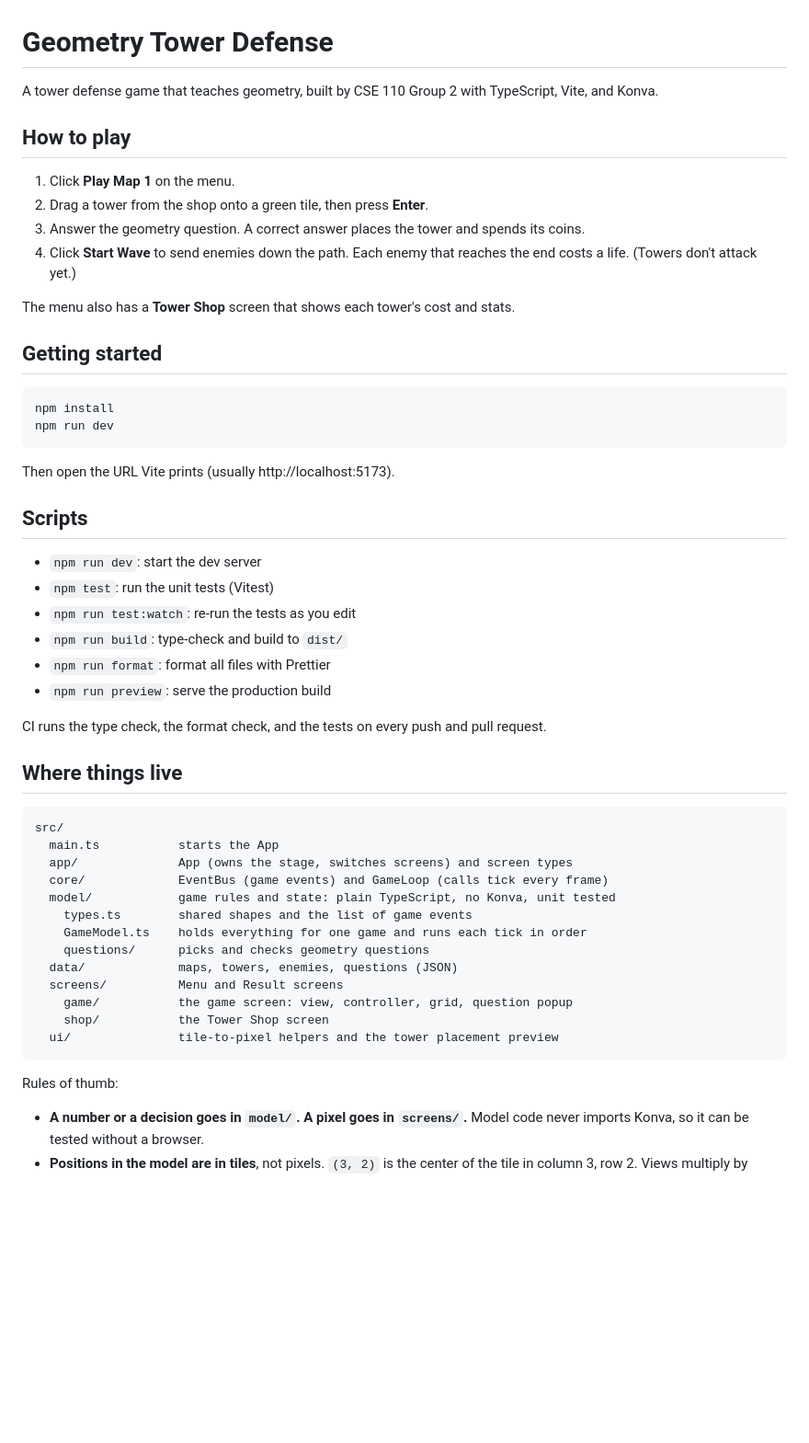
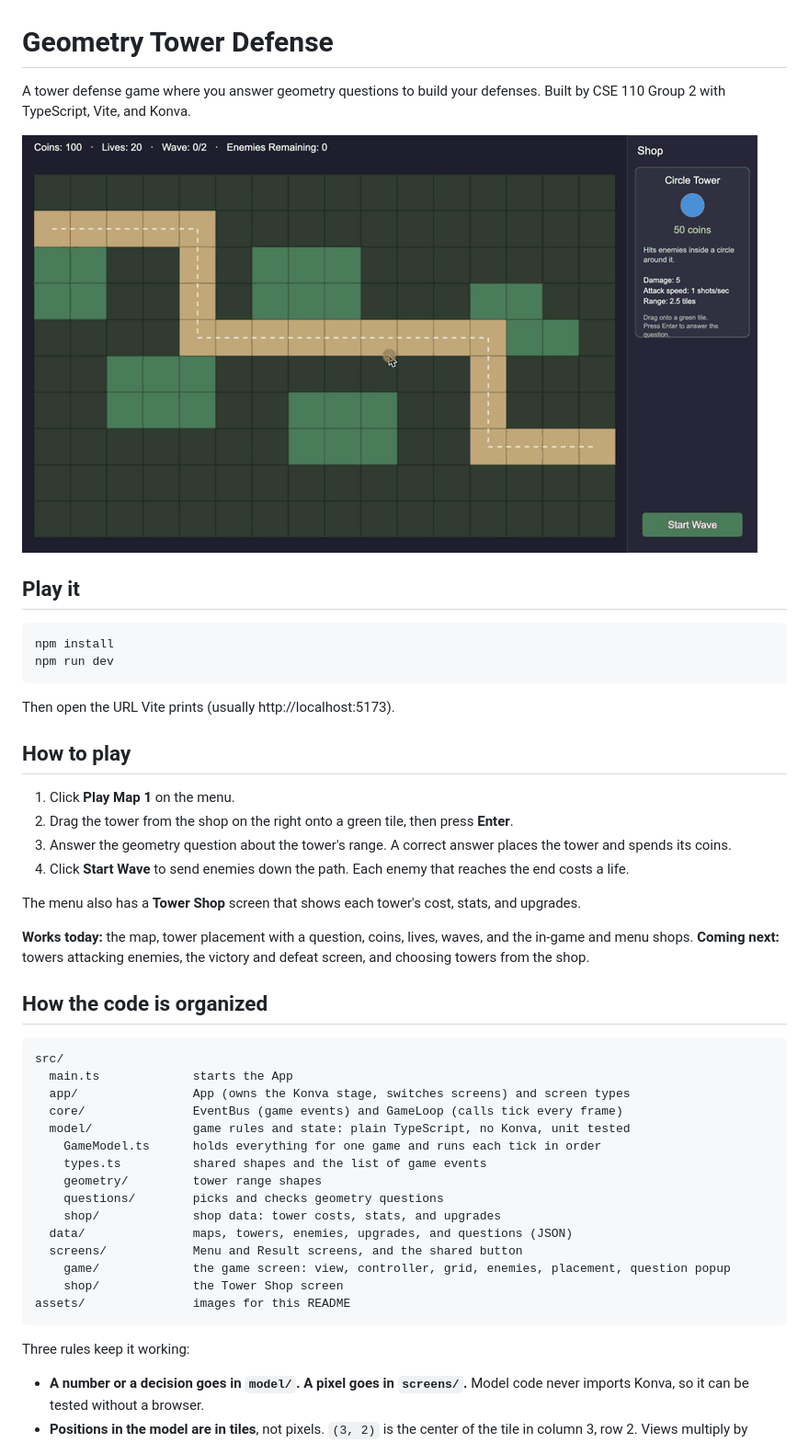
Before and after one commit to SOPHIAGAO0787/cse110-Project-Group2, a Markdown page: README.md, the part around one of its changes. Shown at 92% size. Drawn GitHub-style; pictures changed too: assets/demo.gif (added); blank space fills up the shorter version.

Commit message:
Rewrite the README with a demo GIF
Adds a short recording of placing a tower and starting a wave, what works today, and an updated folder map.

````diff
--- a/README.md
+++ b/README.md
@@ -1,17 +1,10 @@
 # Geometry Tower Defense
 
-A tower defense game that teaches geometry, built by CSE 110 Group 2 with TypeScript, Vite, and Konva.
+A tower defense game where you answer geometry questions to build your defenses. Built by CSE 110 Group 2 with TypeScript, Vite, and Konva.
 
-## How to play
+![Placing a tower, answering its question, and starting a wave](assets/demo.gif)
 
-1. Click **Play Map 1** on the menu.
-2. Drag a tower from the shop onto a green tile, then press **Enter**.
-3. Answer the geometry question. A correct answer places the tower and spends its coins.
-4. Click **Start Wave** to send enemies down the path. Each enemy that reaches the end costs a life. (Towers don't attack yet.)
-
-The menu also has a **Tower Shop** screen that shows each tower's cost and stats.
-
-## Getting started
+## Play it
 
 ```sh
 npm install
@@ -20,36 +13,39 @@ npm run dev
 
 Then open the URL Vite prints (usually http://localhost:5173).
 
-## Scripts
+## How to play
 
-- `npm run dev`: start the dev server
-- `npm test`: run the unit tests (Vitest)
-- `npm run test:watch`: re-run the tests as you edit
-- `npm run build`: type-check and build to `dist/`
-- `npm run format`: format all files with Prettier
-- `npm run preview`: serve the production build
+1. Click **Play Map 1** on the menu.
+2. Drag the tower from the shop on the right onto a green tile, then press **Enter**.
+3. Answer the geometry question about the tower's range. A correct answer places the tower and spends its coins.
+4. Click **Start Wave** to send enemies down the path. Each enemy that reaches the end costs a life.
 
-CI runs the type check, the format check, and the tests on every push and pull request.
+The menu also has a **Tower Shop** screen that shows each tower's cost, stats, and upgrades.
 
-## Where things live
+**Works today:** the map, tower placement with a question, coins, lives, waves, and the in-game and menu shops.
+**Coming next:** towers attacking enemies, the victory and defeat screen, and choosing towers from the shop.
+
+## How the code is organized
 
 ```
 src/
-  main.ts           starts the App
-  app/              App (owns the stage, switches screens) and screen types
-  core/             EventBus (game events) and GameLoop (calls tick every frame)
-  model/            game rules and state: plain TypeScript, no Konva, unit tested
-    types.ts        shared shapes and the list of game events
-    GameModel.ts    holds everything for one game and runs each tick in order
-    questions/      picks and checks geometry questions
-  data/             maps, towers, enemies, questions (JSON)
-  screens/          Menu and Result screens
-    game/           the game screen: view, controller, grid, question popup
-    shop/           the Tower Shop screen
-  ui/               tile-to-pixel helpers and the tower placement preview
+  main.ts             starts the App
+  app/                App (owns the Konva stage, switches screens) and screen types
+  core/               EventBus (game events) and GameLoop (calls tick every frame)
+  model/              game rules and state: plain TypeScript, no Konva, unit tested
+    GameModel.ts      holds everything for one game and runs each tick in order
+    types.ts          shared shapes and the list of game events
+    geometry/         tower range shapes
+    questions/        picks and checks geometry questions
+    shop/             shop data: tower costs, stats, and upgrades
+  data/               maps, towers, enemies, upgrades, and questions (JSON)
+  screens/            Menu and Result screens, and the shared button
+    game/             the game screen: view, controller, grid, enemies, placement, question popup
+    shop/             the Tower Shop screen
+assets/               images for this README
 ```
 
-Rules of thumb:
+Three rules keep it working:
 
 - **A number or a decision goes in `model/`. A pixel goes in `screens/`.** Model code never imports Konva, so it can be tested without a browser.
 - **Positions in the model are in tiles**, not pixels. `(3, 2)` is the center of the tile in column 3, row 2. Views multiply by `TILE`.
````
Also changed, not shown: other parts of README.md (+13 -1 lines).
